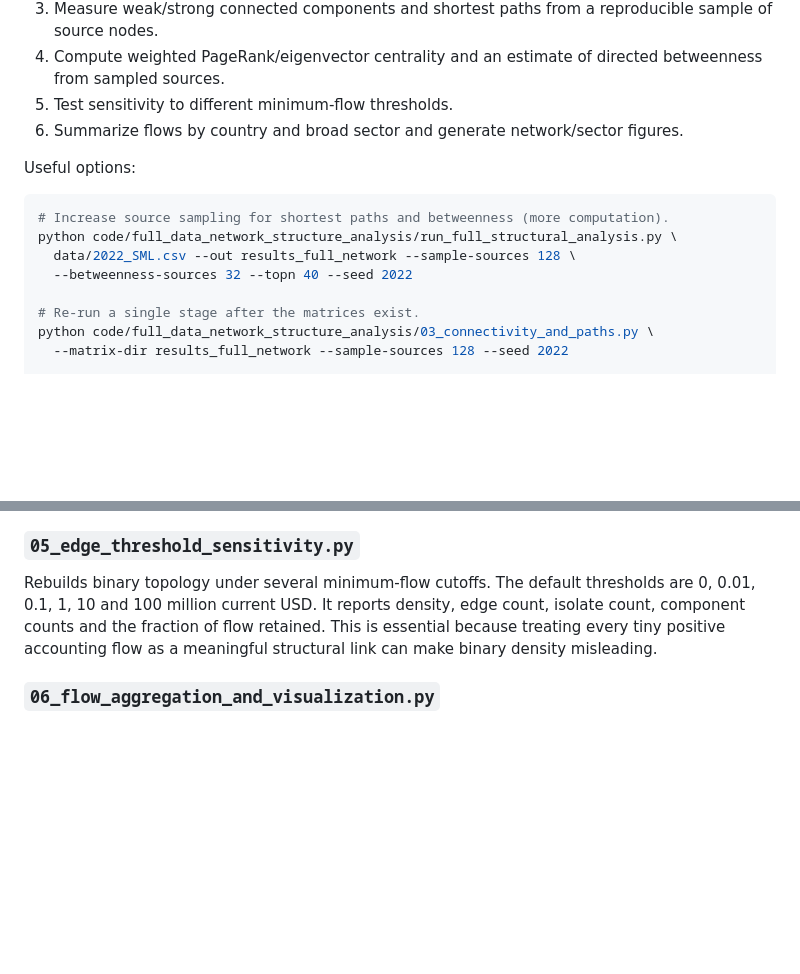
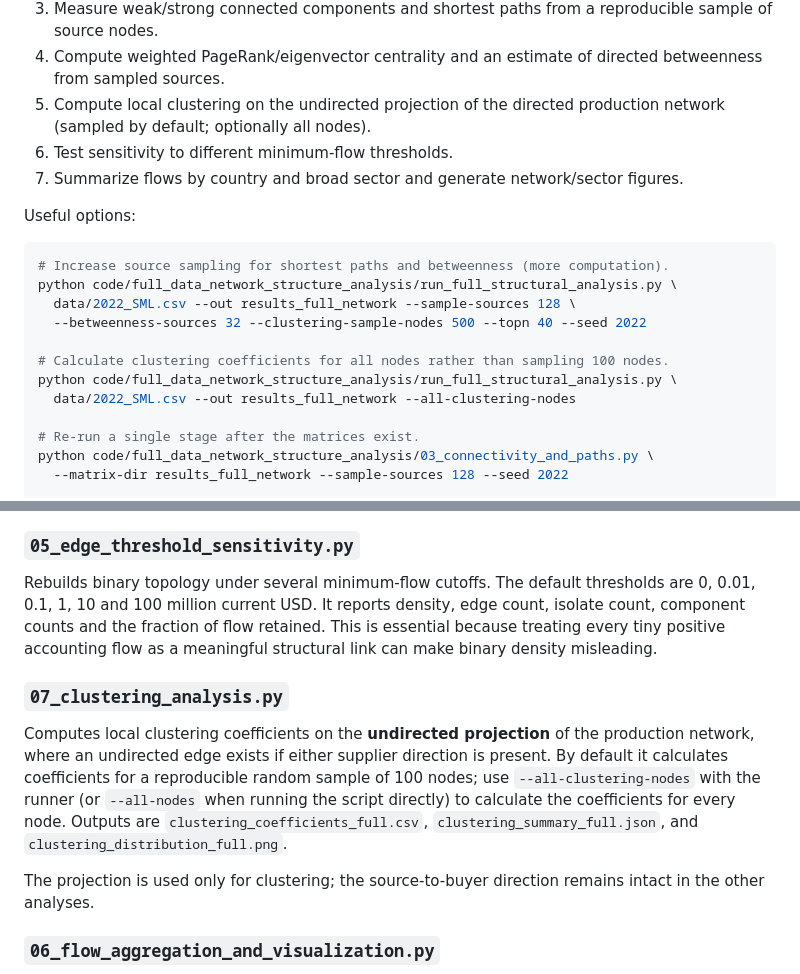
Before and after one commit to AadityaPala0211/Project-Processes_On_Networks, a Markdown page: code/full_data_network_structure_analysis/README.md, 2 parts joined by grey strips. Rendered like a GitHub page; blank space fills up the shorter version.

Commit message:
Document clustering analysis stage and options

```diff
--- a/code/full_data_network_structure_analysis/README.md
+++ b/code/full_data_network_structure_analysis/README.md
@@ -38,8 +38,9 @@ The pipeline executes the scripts in this order:
 2. Compute degree, strength, weighted PageRank, Gini coefficients and degree/strength distributions.
 3. Measure weak/strong connected components and shortest paths from a reproducible sample of source nodes.
 4. Compute weighted PageRank/eigenvector centrality and an estimate of directed betweenness from sampled sources.
-5. Test sensitivity to different minimum-flow thresholds.
-6. Summarize flows by country and broad sector and generate network/sector figures.
+5. Compute local clustering on the undirected projection of the directed production network (sampled by default; optionally all nodes).
+6. Test sensitivity to different minimum-flow thresholds.
+7. Summarize flows by country and broad sector and generate network/sector figures.
 
 Useful options:
 
@@ -47,7 +48,11 @@ Useful options:
 # Increase source sampling for shortest paths and betweenness (more computation).
 python code/full_data_network_structure_analysis/run_full_structural_analysis.py \
   data/2022_SML.csv --out results_full_network --sample-sources 128 \
-  --betweenness-sources 32 --topn 40 --seed 2022
+  --betweenness-sources 32 --clustering-sample-nodes 500 --topn 40 --seed 2022
+
+# Calculate clustering coefficients for all nodes rather than sampling 100 nodes.
+python code/full_data_network_structure_analysis/run_full_structural_analysis.py \
+  data/2022_SML.csv --out results_full_network --all-clustering-nodes
 
 # Re-run a single stage after the matrices exist.
 python code/full_data_network_structure_analysis/03_connectivity_and_paths.py \
@@ -109,6 +114,12 @@ Computes weighted PageRank, weighted eigenvector centrality, degrees/strengths,
 
 Rebuilds binary topology under several minimum-flow cutoffs. The default thresholds are 0, 0.01, 0.1, 1, 10 and 100 million current USD. It reports density, edge count, isolate count, component counts and the fraction of flow retained. This is essential because treating every tiny positive accounting flow as a meaningful structural link can make binary density misleading.
 
+### `07_clustering_analysis.py`
+
+Computes local clustering coefficients on the **undirected projection** of the production network, where an undirected edge exists if either supplier direction is present. By default it calculates coefficients for a reproducible random sample of 100 nodes; use `--all-clustering-nodes` with the runner (or `--all-nodes` when running the script directly) to calculate the coefficients for every node. Outputs are `clustering_coefficients_full.csv`, `clustering_summary_full.json`, and `clustering_distribution_full.png`.
+
+The projection is used only for clustering; the source-to-buyer direction remains intact in the other analyses.
+
 ### `06_flow_aggregation_and_visualization.py`
 
 Produces country-level and broad-sector flow summaries, a supplier-sector → purchasing-sector heatmap, and a subnetwork of high-total-strength nodes with selected high-flow edges. The visualization is a readable selected subgraph; calculations and summaries use the full network.
```
